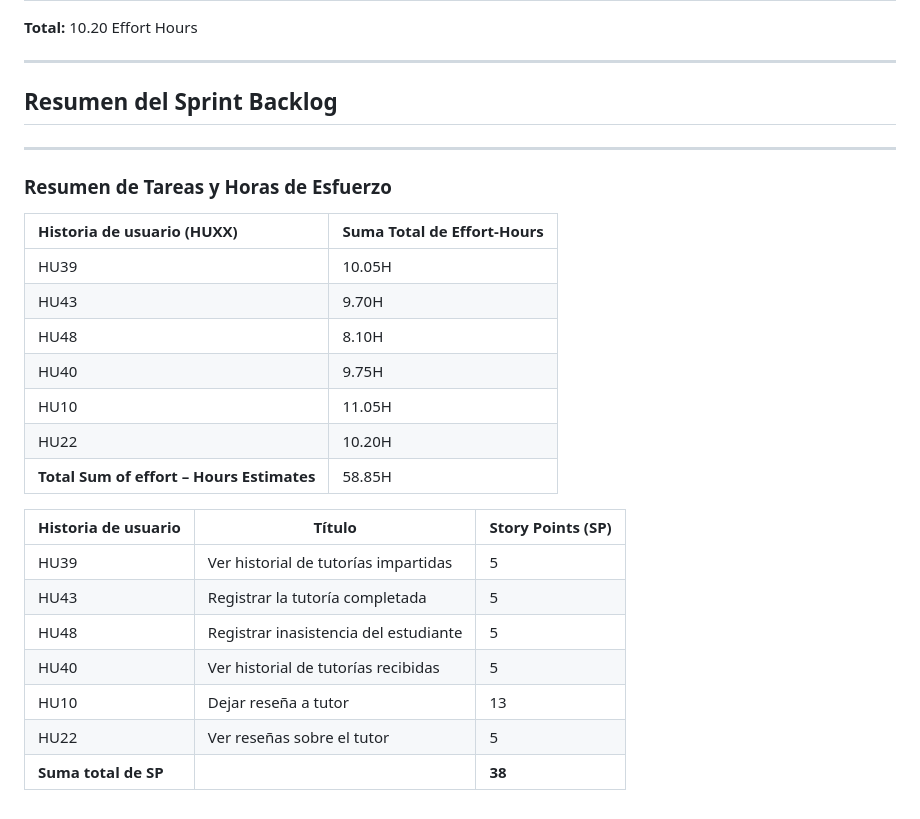
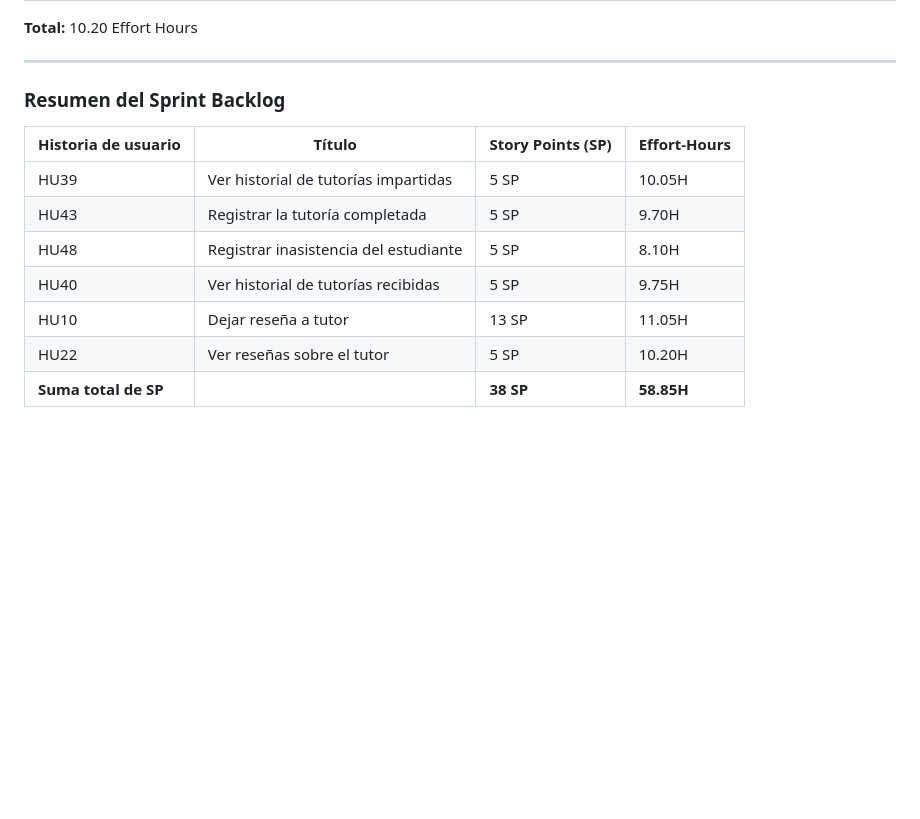
Before and after one commit to AnthonyAlejandroMoralesVargas/tic-scrum-docs, a Markdown page: archivos/s4_planning.md, the part around one of its changes. GitHub-like rendering; blank space fills up the shorter version.

Commit message:
Arreglar formato Daily y Sprint Planning - Sprint 4

```diff
--- a/archivos/s4_planning.md
+++ b/archivos/s4_planning.md
@@ -299,29 +299,15 @@ Finalizar las tutorías agendadas y registrar reseñas.
 
 ---
 
-## Resumen del Sprint Backlog
-
----
-
-### Resumen de Tareas y Horas de Esfuerzo
-
-| **Historia de usuario (HUXX)**            | **Suma Total de Effort-Hours** |
-| :---------------------------------------- | :----------------------------- |
-| HU39                                      | 10.05H                         |
-| HU43                                      | 9.70H                          |
-| HU48                                      | 8.10H                          |
-| HU40                                      | 9.75H                          |
-| HU10                                      | 11.05H                         |
-| HU22                                      | 10.20H                         |
-| **Total Sum of effort – Hours Estimates** | 58.85H                         |
+### Resumen del Sprint Backlog
 
 
-| Historia de usuario  | Título                                | Story Points (SP) |
-| -------------------- | ------------------------------------- | ----------------- |
-| HU39                 | Ver historial de tutorías impartidas  | 5                 |
-| HU43                 | Registrar la tutoría completada       | 5                 |
-| HU48                 | Registrar inasistencia del estudiante | 5                 |
-| HU40                 | Ver historial de tutorías recibidas   | 5                 |
-| HU10                 | Dejar reseña a tutor                  | 13                |
-| HU22                 | Ver reseñas sobre el tutor            | 5                 |
-| **Suma total de SP** |                                       | **38**            |
+| **Historia de usuario** | **Título**                            | **Story Points (SP)** | **Effort-Hours** |
+| ----------------------- | ------------------------------------- | --------------------- | ---------------- |
+| HU39                    | Ver historial de tutorías impartidas  | 5 SP                  | 10.05H           |
+| HU43                    | Registrar la tutoría completada       | 5 SP                  | 9.70H            |
+| HU48                    | Registrar inasistencia del estudiante | 5 SP                  | 8.10H            |
+| HU40                    | Ver historial de tutorías recibidas   | 5 SP                  | 9.75H            |
+| HU10                    | Dejar reseña a tutor                  | 13 SP                 | 11.05H           |
+| HU22                    | Ver reseñas sobre el tutor            | 5 SP                  | 10.20H           |
+| **Suma total de SP**    |                                       | **38 SP**             | **58.85H**       |
```
Also changed, not shown: other parts of archivos/s4_planning.md (+3 -3 lines), archivos/s4_daily.md (+7 -7 lines).
